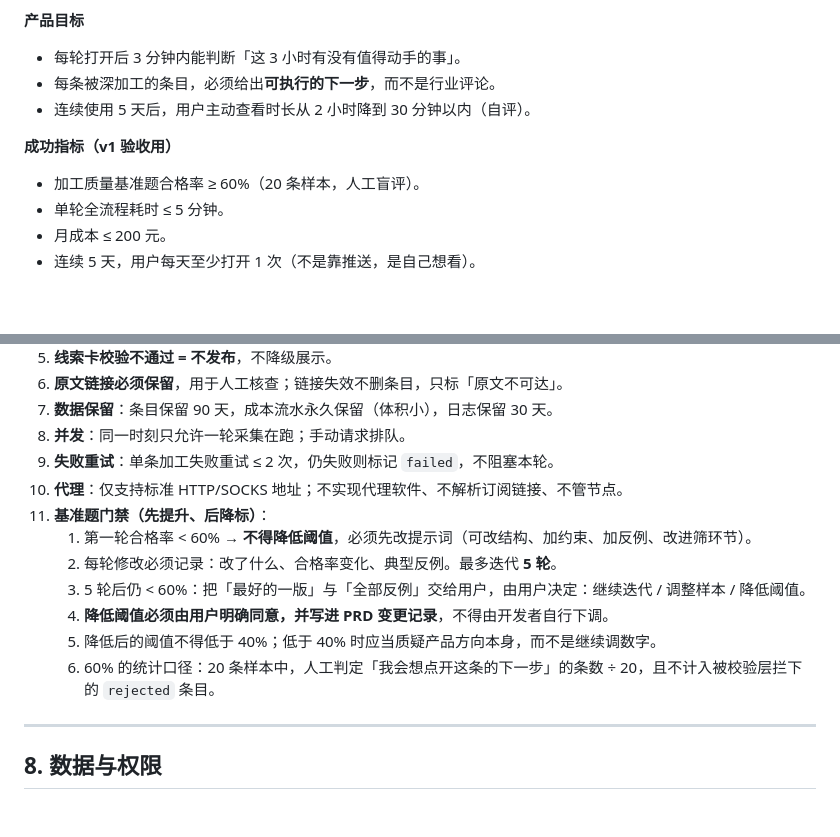
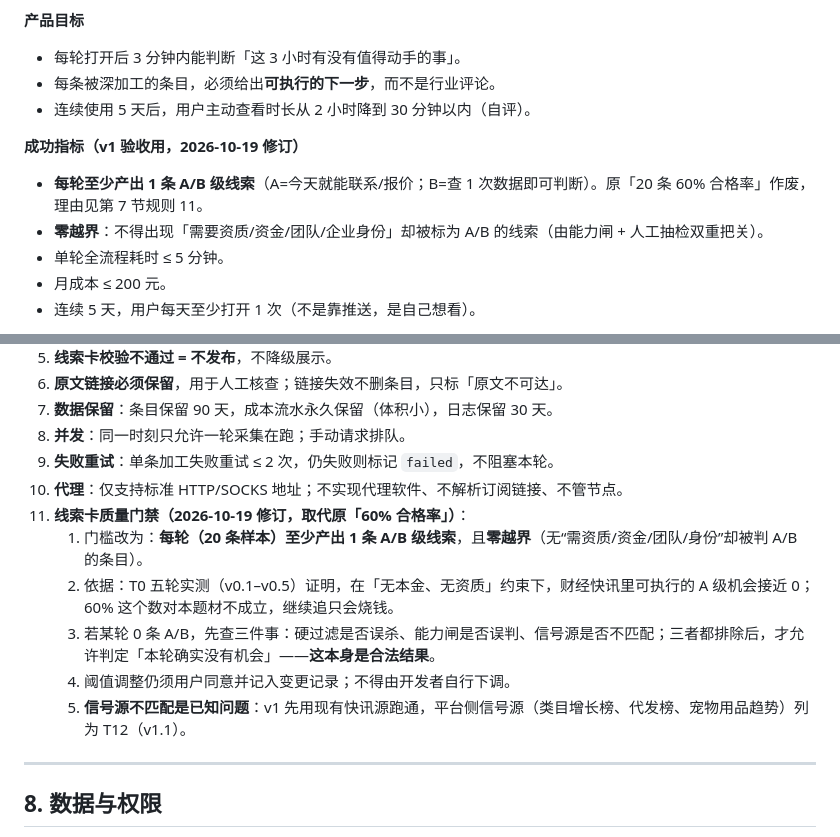
Before and after one commit to linyidong/hotspot-collection-network, a Markdown page: docs/项目需求文档PRD.md, 2 parts joined by grey strips. GitHub-like rendering; blank space fills up the shorter version.

```diff
--- a/docs/项目需求文档PRD.md
+++ b/docs/项目需求文档PRD.md
@@ -32,8 +32,9 @@
 - 每条被深加工的条目，必须给出**可执行的下一步**，而不是行业评论。
 - 连续使用 5 天后，用户主动查看时长从 2 小时降到 30 分钟以内（自评）。
 
-**成功指标（v1 验收用）**
-- 加工质量基准题合格率 ≥ 60%（20 条样本，人工盲评）。
+**成功指标（v1 验收用，2026-10-19 修订）**
+- **每轮至少产出 1 条 A/B 级线索**（A=今天就能联系/报价；B=查 1 次数据即可判断）。原「20 条 60% 合格率」作废，理由见第 7 节规则 11。
+- **零越界**：不得出现「需要资质/资金/团队/企业身份」却被标为 A/B 的线索（由能力闸 + 人工抽检双重把关）。
 - 单轮全流程耗时 ≤ 5 分钟。
 - 月成本 ≤ 200 元。
 - 连续 5 天，用户每天至少打开 1 次（不是靠推送，是自己想看）。
@@ -144,13 +145,12 @@
 8. **并发**：同一时刻只允许一轮采集在跑；手动请求排队。
 9. **失败重试**：单条加工失败重试 ≤ 2 次，仍失败则标记 `failed`，不阻塞本轮。
 10. **代理**：仅支持标准 HTTP/SOCKS 地址；不实现代理软件、不解析订阅链接、不管节点。
-11. **基准题门禁（先提升、后降标）**：
-    1. 第一轮合格率 < 60% → **不得降低阈值**，必须先改提示词（可改结构、加约束、加反例、改进筛环节）。
-    2. 每轮修改必须记录：改了什么、合格率变化、典型反例。最多迭代 **5 轮**。
-    3. 5 轮后仍 < 60%：把「最好的一版」与「全部反例」交给用户，由用户决定：继续迭代 / 调整样本 / 降低阈值。
-    4. **降低阈值必须由用户明确同意，并写进 PRD 变更记录**，不得由开发者自行下调。
-    5. 降低后的阈值不得低于 40%；低于 40% 时应当质疑产品方向本身，而不是继续调数字。
-    6. 60% 的统计口径：20 条样本中，人工判定「我会想点开这条的下一步」的条数 ÷ 20，且不计入被校验层拦下的 `rejected` 条目。
+11. **线索卡质量门禁（2026-10-19 修订，取代原「60% 合格率」）**：
+    1. 门槛改为：**每轮（20 条样本）至少产出 1 条 A/B 级线索**，且**零越界**（无“需资质/资金/团队/身份”却被判 A/B 的条目）。
+    2. 依据：T0 五轮实测（v0.1–v0.5）证明，在「无本金、无资质」约束下，财经快讯里可执行的 A 级机会接近 0；60% 这个数对本题材不成立，继续追只会烧钱。
+    3. 若某轮 0 条 A/B，先查三件事：硬过滤是否误杀、能力闸是否误判、信号源是否不匹配；三者都排除后，才允许判定「本轮确实没有机会」——**这本身是合法结果**。
+    4. 阈值调整仍须用户同意并记入变更记录；不得由开发者自行下调。
+    5. **信号源不匹配是已知问题**：v1 先用现有快讯源跑通，平台侧信号源（类目增长榜、代发榜、宠物用品趋势）列为 T12（v1.1）。
 
 ---
 
```
Also changed, not shown: docs/acceptance-test-plan.md (+7 -7 lines), docs/implementation-plan.md (+9 -5 lines).
